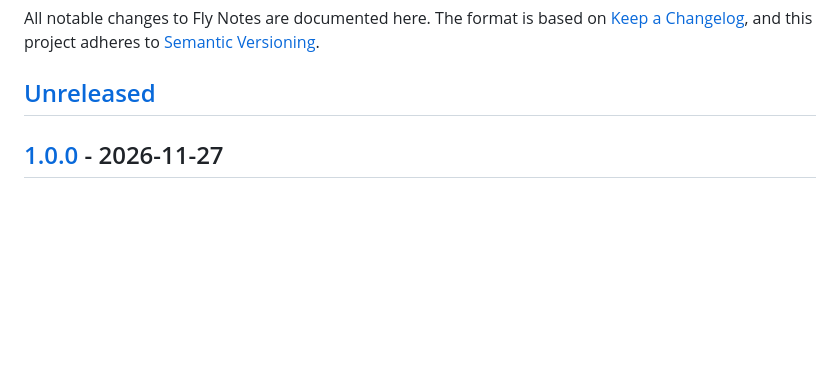
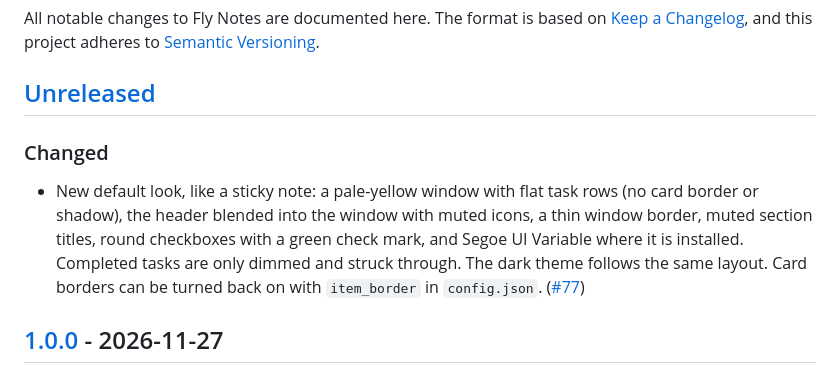
Before and after one commit to dbarretol/fly-notes, a Markdown page: CHANGELOG.md, the part around one of its changes. GitHub-like rendering; blank space fills up the shorter version.

```diff
--- a/CHANGELOG.md
+++ b/CHANGELOG.md
@@ -5,6 +5,15 @@ The format is based on [Keep a Changelog](https://keepachangelog.com/en/1.1.0/),
 and this project adheres to [Semantic Versioning](https://semver.org/spec/v2.0.0.html).
 
 ## [Unreleased]
+
+### Changed
+
+- New default look, like a sticky note: a pale-yellow window with flat task rows (no card
+  border or shadow), the header blended into the window with muted icons, a thin window
+  border, muted section titles, round checkboxes with a green check mark, and Segoe UI
+  Variable where it is installed. Completed tasks are only dimmed and struck through. The
+  dark theme follows the same layout. Card borders can be turned back on with `item_border`
+  in `config.json`. ([#77])
 
 ## [1.0.0] - 2026-11-27
 
```
Also changed, not shown: other parts of CHANGELOG.md (+1 -0 lines), README.md (+20 -4 lines), docs/images/fly-notes.png.
